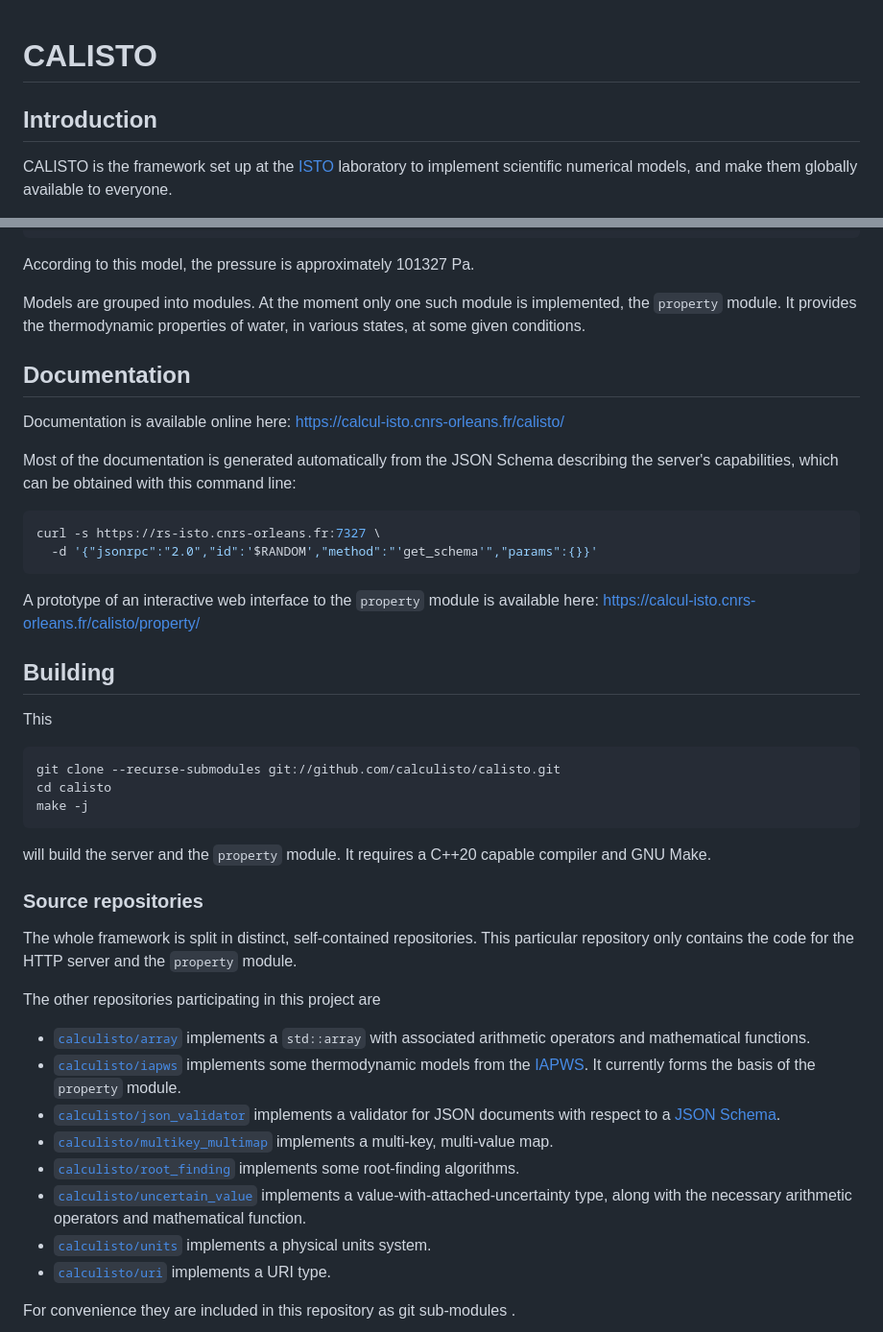
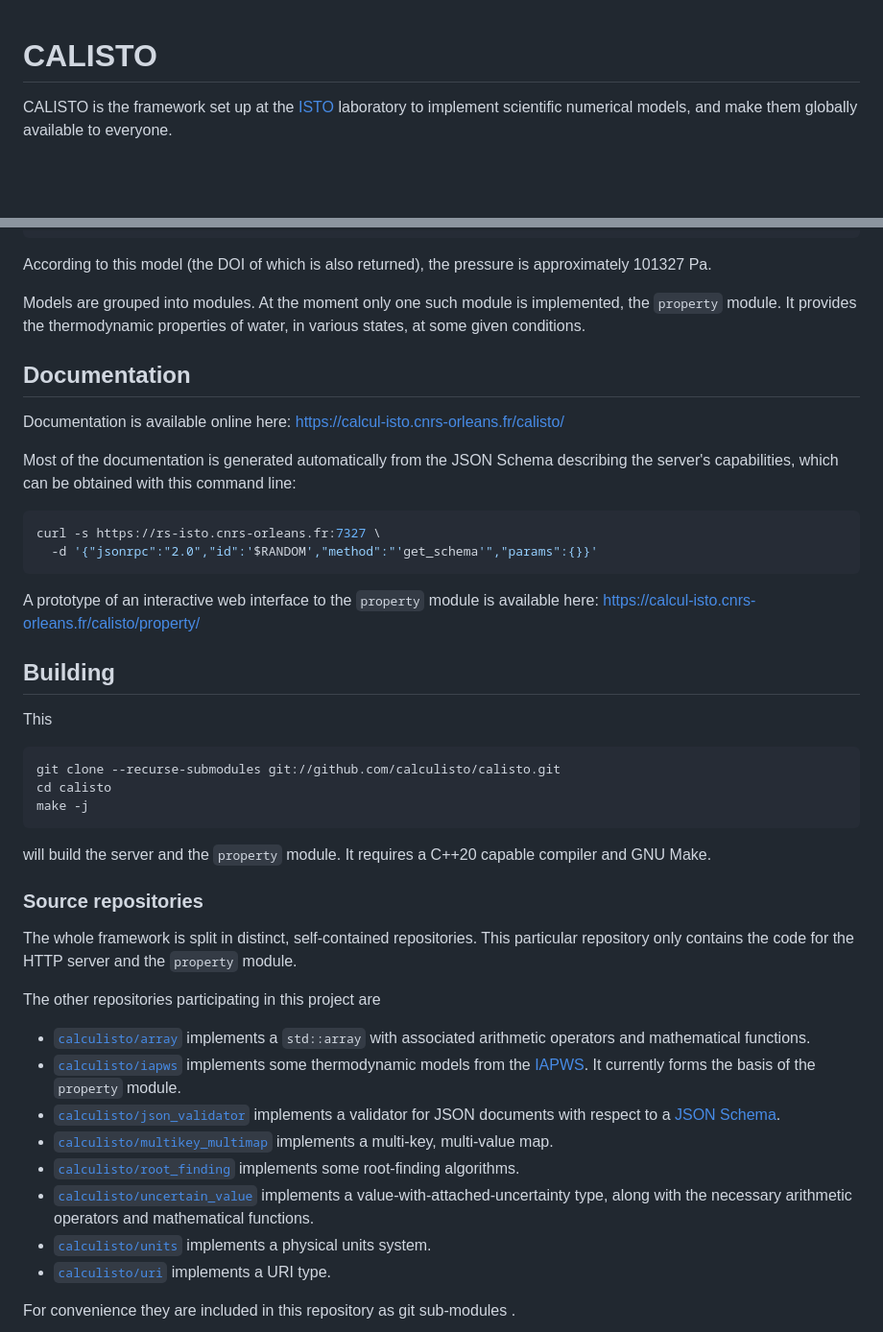
Before and after one commit to calculisto/calisto, a Markdown page: README.md, 2 parts joined by grey strips. Shown at 96% size. Drawn GitHub-style; blank space fills up the shorter version.

Commit message:
Add README.md
Signed-off-by: Emmanuel LE TRONG <emmanuel.le-trong@cnrs-orleans.fr>

````diff
--- a/README.md
+++ b/README.md
@@ -1,6 +1,4 @@
 # CALISTO
-
-## Introduction
 CALISTO is the framework set up at the [ISTO](https://www.isto-orleans.fr)
 laboratory to implement scientific numerical models, and make them globally
 available to everyone.
@@ -57,14 +55,14 @@ The HTTP response contains the following body:
   }
 }
 ```
-According to this model, the pressure is approximately 101327 Pa.
+According to this model (the DOI of which is also returned), the pressure is
+approximately 101327 Pa.
 
 Models are grouped into modules. At the moment only one such module is
 implemented, the `property` module. It provides the thermodynamic properties of
 water, in various states, at some given conditions.
 
 ## Documentation
-
 Documentation is available online here:
 https://calcul-isto.cnrs-orleans.fr/calisto/
 
@@ -80,7 +78,6 @@ A prototype of an interactive web interface to the `property` module is
 available here: https://calcul-isto.cnrs-orleans.fr/calisto/property/
 
 ## Building
-
 This
 ```sh
 git clone --recurse-submodules git://github.com/calculisto/calisto.git
@@ -91,7 +88,6 @@ will build the server and the `property` module. It requires a C++20 capable
 compiler and GNU Make.
 
 ### Source repositories
-
 The whole framework is split in distinct, self-contained repositories. This
 particular repository only contains the code for the HTTP server and the
 `property` module.
@@ -112,7 +108,7 @@ The other repositories participating in this project are
  implements some root-finding algorithms.
  - [`calculisto/uncertain_value`](https://github.com/calculisto/uncertain_value)
  implements a value-with-attached-uncertainty type, along with the necessary
- arithmetic operators and mathematical function.
+ arithmetic operators and mathematical functions.
  - [`calculisto/units`](https://github.com/calculisto/units)
  implements a physical units system.
  - [`calculisto/uri`](https://github.com/calculisto/uri)
````
Also changed, not shown: other parts of README.md (+9 -7 lines).
